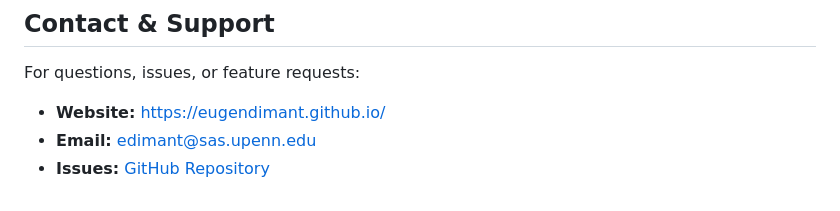
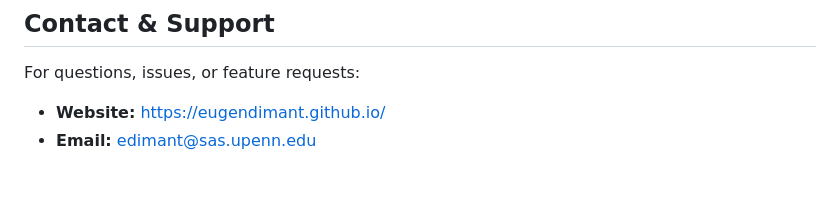
Before and after one commit to eugendimant/research-simulations, a Markdown page: simulation_app/docs/methods_summary.md, the part around the change. Rendered like a GitHub page.

Commit message:
Remove GitHub repository link from methods summary
Removed the GitHub repository link from the methods summary.

```diff
--- a/simulation_app/docs/methods_summary.md
+++ b/simulation_app/docs/methods_summary.md
@@ -355,4 +355,3 @@ If you use this tool in your research or teaching, please cite:
 For questions, issues, or feature requests:
 - **Website:** [https://eugendimant.github.io/](https://eugendimant.github.io/)
 - **Email:** edimant@sas.upenn.edu
-- **Issues:** [GitHub Repository](https://github.com/eugendimant/research-simulations)
```
